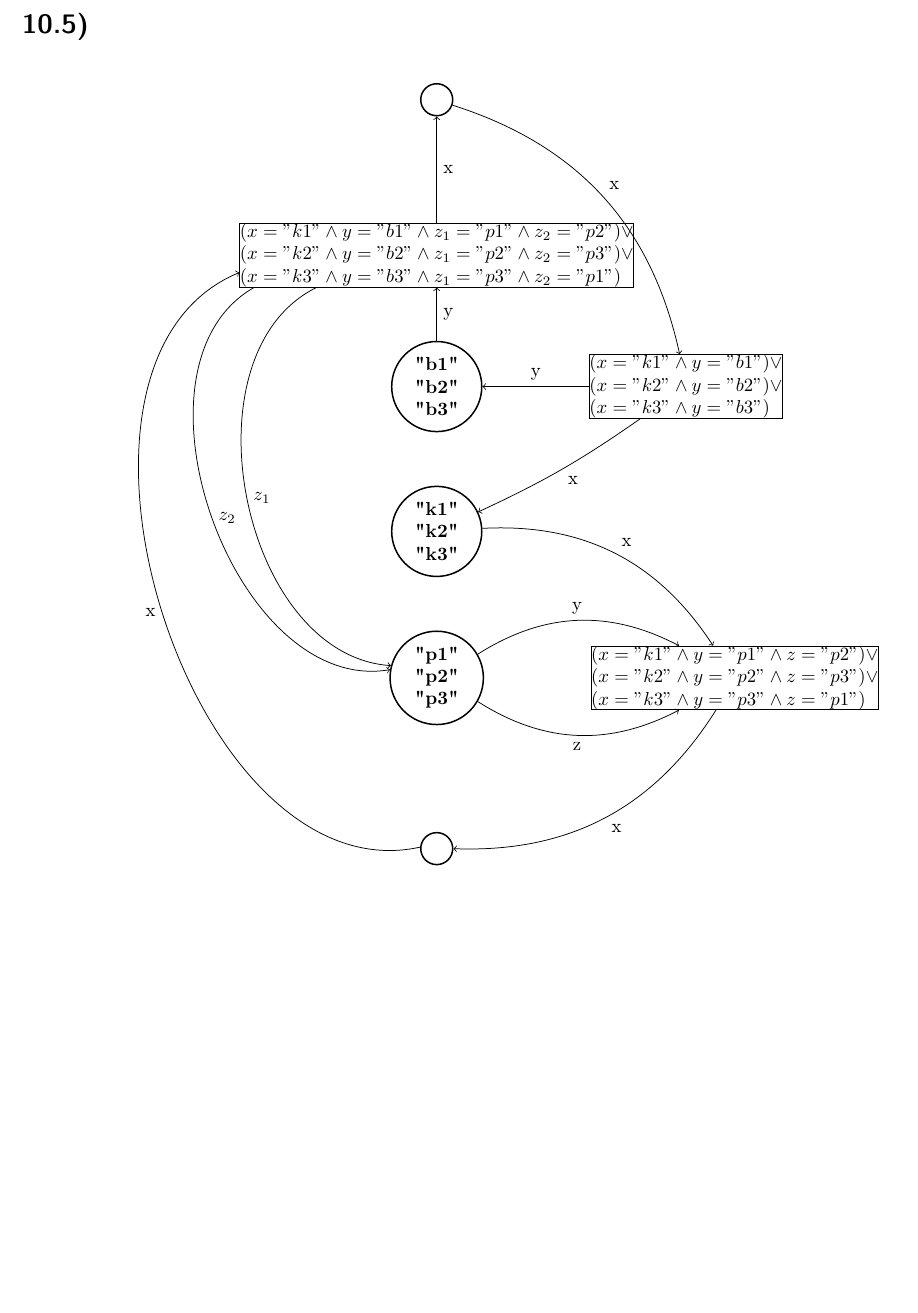
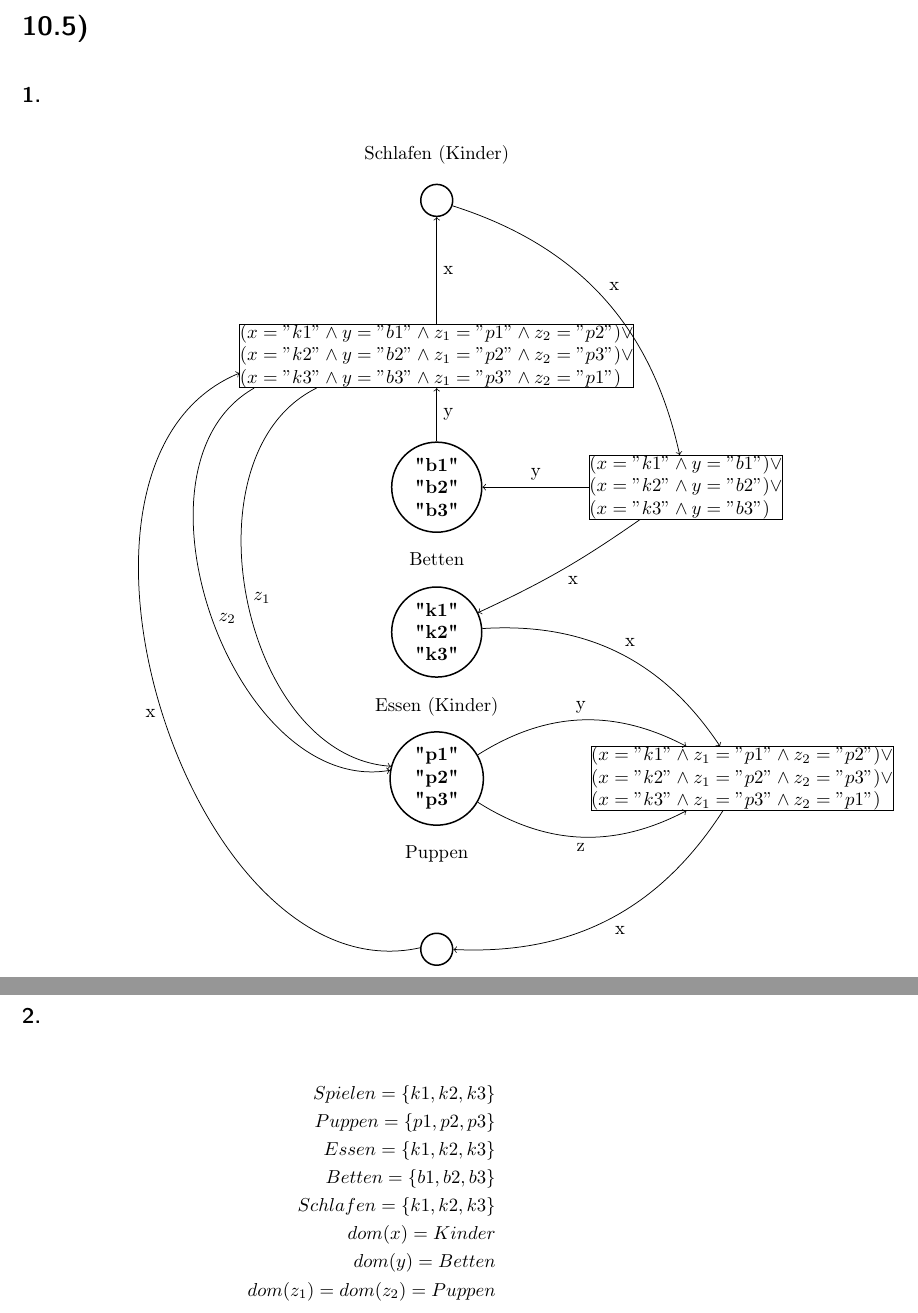
Before and after one commit to 2martens/uni, a LaTeX document (fgi2/Blatt10/Aufgabenblatt10.tex): part of page 5 of 5 before the commit and two parts of pages 5 and 6 of 6 after it, the two joined at a grey line, cut so that both start at the same text, the shorter picture padded with empty space. Compiled offline with pdfLaTeX.

Commit message:
FGI2: 10.5.2 fertiggestellt

```diff
--- a/fgi2/Blatt10/Aufgabenblatt10.tex
+++ b/fgi2/Blatt10/Aufgabenblatt10.tex
@@ -162,21 +162,27 @@ Es sei \(\textbf{m}_0 = (0, 1, 1, 1, 0)^{tr}\) die Startmarkierung. Es ergeben s
 	\sigma_a = d, \sigma_b = da, \sigma_c = da, \sigma_d = \epsilon, \sigma_e = da
 \]
 \section{} %10.5
+\subsection{}
 \begin{tikzpicture}[node distance=1cm]
 	\node[place] (sleep) {};
+	\node (sleepN) [above=0.25 of sleep] {Schlafen (Kinder)};
 	\node[transition] (sleepT) [below=2 of sleep,align=left] {\((x="k1" \wedge y="b1" \wedge z_1="p1" \wedge z_2="p2") \vee\) \\
 		\((x="k2" \wedge y="b2" \wedge z_1="p2" \wedge z_2="p3") \vee\) \\
 		\((x="k3" \wedge y="b3" \wedge z_1="p3" \wedge z_2="p1")\)};
 	\node[place] (beds) [below=of sleepT,align=left] {"b1"\\ "b2"\\ "b3"\ };
+	\node (bedsN) [below=0.25 of beds] {Betten};
 	\node[transition] (eatT) [right=2 of beds,align=left] {\((x="k1" \wedge y="b1") \vee \) \\
 	\((x="k2" \wedge y="b2") \vee \) \\
 	\((x="k3" \wedge y="b3")\)};
 	\node[place] (eat) [below=of beds,align=left] {"k1"\\ "k2"\\ "k3"\ };
+	\node (eatN) [below=0.25 of eat] {Essen (Kinder)};
 	\node[place] (puppets) [below=of eat,align=left] {"p1"\\ "p2"\\ "p3"\ };
-	\node[transition] (playT) [right=2 of puppets,align=left] {\((x="k1" \wedge y="p1" \wedge z="p2") \vee \)\\
-		\((x="k2" \wedge y="p2" \wedge z="p3") \vee \) \\
-		\((x="k3" \wedge y="p3" \wedge z="p1")\)};
+	\node (puppetsN) [below=0.25 of puppets] {Puppen};
+	\node[transition] (playT) [right=2 of puppets,align=left] {\((x="k1" \wedge z_1="p1" \wedge z_2="p2") \vee \)\\
+		\((x="k2" \wedge z_1="p2" \wedge z_2="p3") \vee \) \\
+		\((x="k3" \wedge z_1="p3" \wedge z_2="p1")\)};
 	\node[place] (play) [below=2 of puppets] {};
+	\node (playN) [below=0.25 of play] {Spielen (Kinder)};
 	\path[->] (sleepT) edge node[right] {x} (sleep)
 		(beds) edge node[right] {y} (sleepT)
 		(eatT) edge[bend left=5] node[below right] {x} (eat)
@@ -189,7 +195,19 @@ Es sei \(\textbf{m}_0 = (0, 1, 1, 1, 0)^{tr}\) die Startmarkierung. Es ergeben s
 		(sleepT) edge[bend right=75] node[right] {\(z_1\)} (puppets)
 		(sleepT) edge[bend right=80] node[right] {\(z_2\)} (puppets)
 		(play) edge[bend left=85] node[left] {x} (sleepT);
-
 \end{tikzpicture}
 
+\subsection{}
+\begin{alignat*}{1}
+	Spielen = \{k1, k2, k3\} \\
+	Puppen = \{p1, p2, p3\} \\
+	Essen = \{k1, k2, k3\} \\
+	Betten = \{b1, b2, b3\} \\
+	Schlafen = \{k1, k2, k3\} \\
+	dom(x) = Kinder \\
+	dom(y) = Betten \\
+	dom(z_1) = dom(z_2) = Puppen
+\end{alignat*}
+
+
 \end{document}
```
